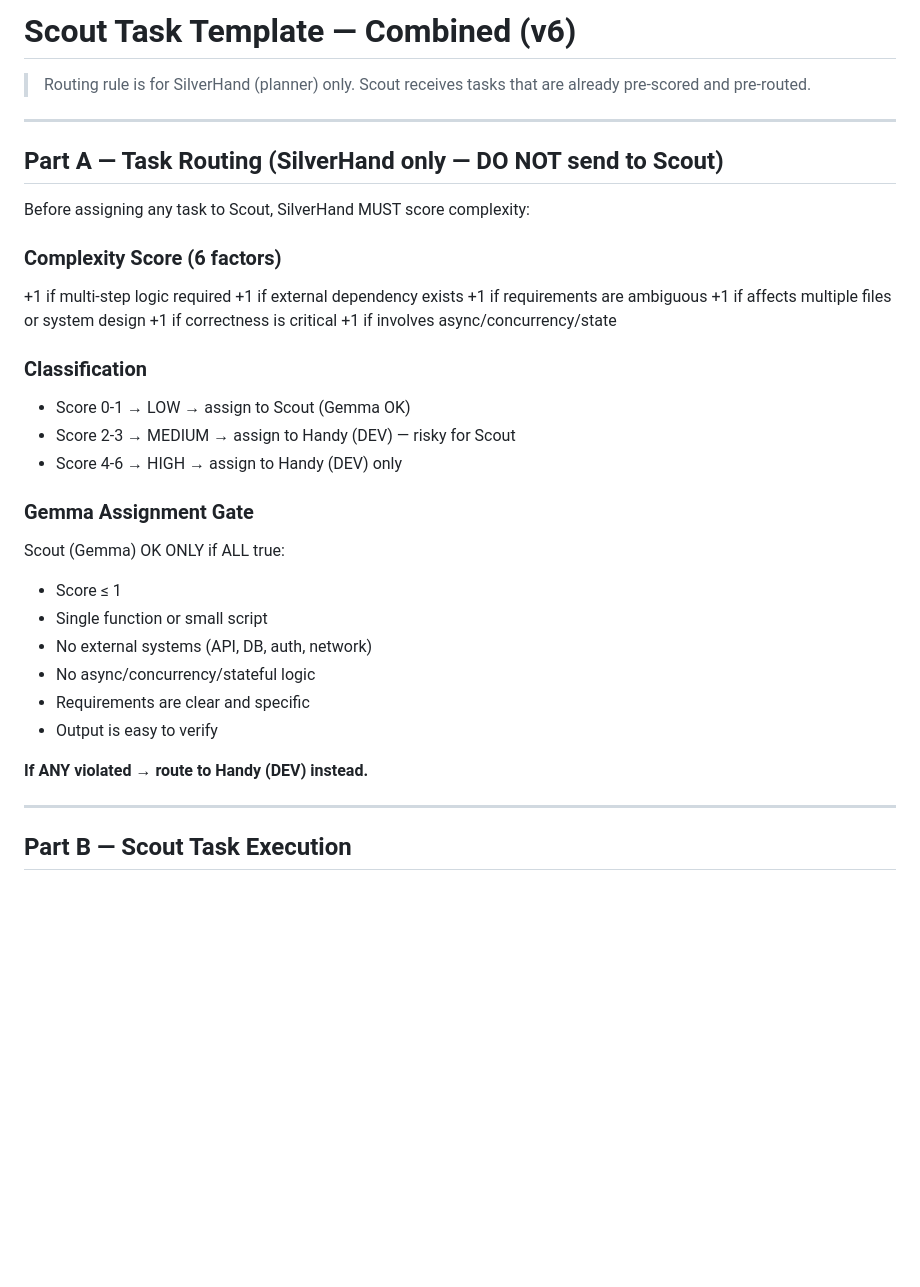
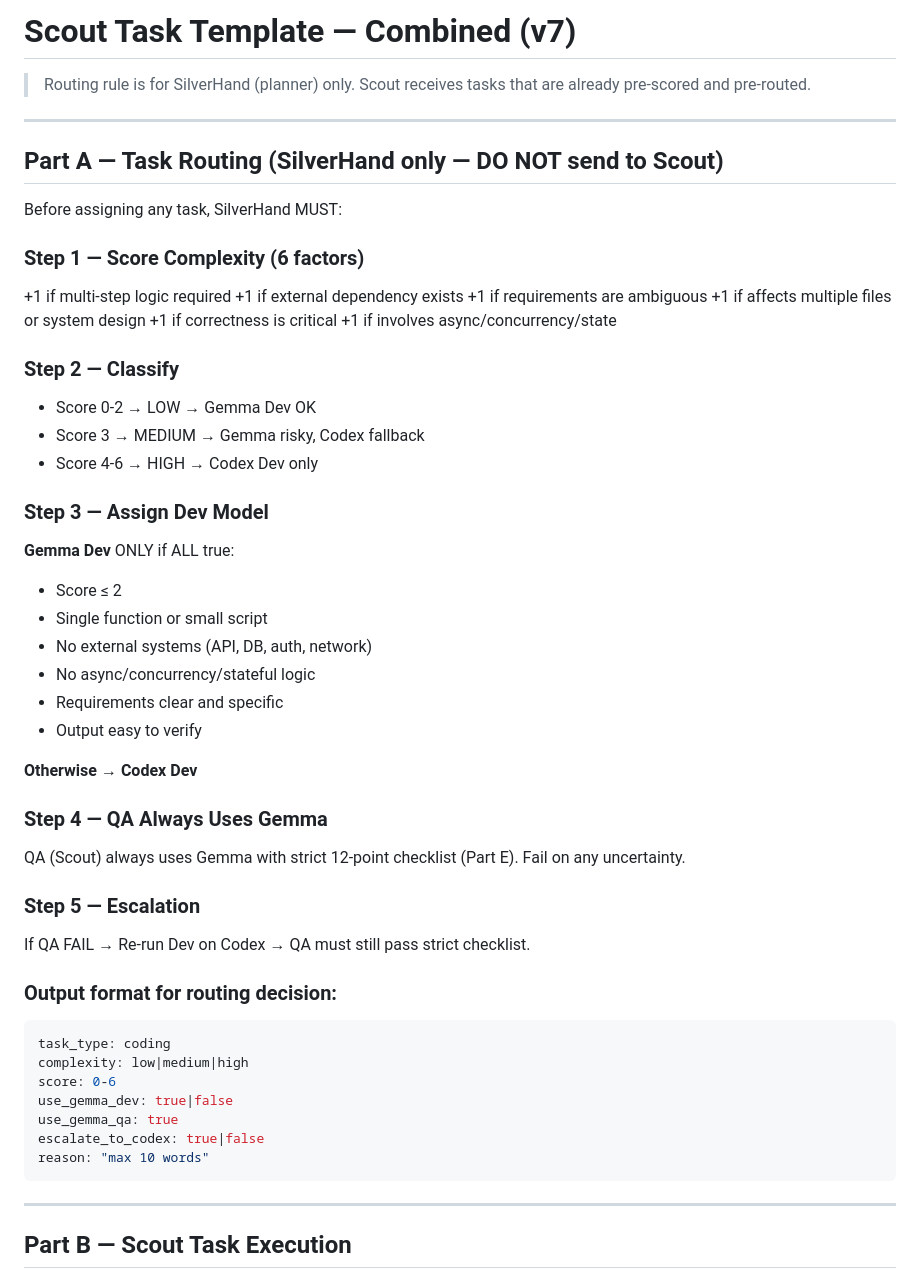
Before and after one commit to SmartLHA/job-seeking-tool, a Markdown page: docs/scouts-task-template.md, the part around one of its changes. Drawn GitHub-style; blank space fills up the shorter version.

````diff
--- a/docs/scouts-task-template.md
+++ b/docs/scouts-task-template.md
@@ -1,4 +1,4 @@
-# Scout Task Template — Combined (v6)
+# Scout Task Template — Combined (v7)
 
 > Routing rule is for SilverHand (planner) only. Scout receives tasks that are already pre-scored and pre-routed.
 
@@ -6,9 +6,9 @@
 
 ## Part A — Task Routing (SilverHand only — DO NOT send to Scout)
 
-Before assigning any task to Scout, SilverHand MUST score complexity:
+Before assigning any task, SilverHand MUST:
 
-### Complexity Score (6 factors)
+### Step 1 — Score Complexity (6 factors)
 +1 if multi-step logic required
 +1 if external dependency exists
 +1 if requirements are ambiguous
@@ -16,21 +16,39 @@ Before assigning any task to Scout, SilverHand MUST score complexity:
 +1 if correctness is critical
 +1 if involves async/concurrency/state
 
-### Classification
-- Score 0-1 → LOW → assign to Scout (Gemma OK)
-- Score 2-3 → MEDIUM → assign to Handy (DEV) — risky for Scout
-- Score 4-6 → HIGH → assign to Handy (DEV) only
+### Step 2 — Classify
+- Score 0-2 → LOW → Gemma Dev OK
+- Score 3 → MEDIUM → Gemma risky, Codex fallback
+- Score 4-6 → HIGH → Codex Dev only
 
-### Gemma Assignment Gate
-Scout (Gemma) OK ONLY if ALL true:
-- Score ≤ 1
+### Step 3 — Assign Dev Model
+**Gemma Dev** ONLY if ALL true:
+- Score ≤ 2
 - Single function or small script
 - No external systems (API, DB, auth, network)
 - No async/concurrency/stateful logic
-- Requirements are clear and specific
-- Output is easy to verify
+- Requirements clear and specific
+- Output easy to verify
 
-**If ANY violated → route to Handy (DEV) instead.**
+**Otherwise → Codex Dev**
+
+### Step 4 — QA Always Uses Gemma
+QA (Scout) always uses Gemma with strict 12-point checklist (Part E).
+Fail on any uncertainty.
+
+### Step 5 — Escalation
+If QA FAIL → Re-run Dev on Codex → QA must still pass strict checklist.
+
+### Output format for routing decision:
+```yaml
+task_type: coding
+complexity: low|medium|high
+score: 0-6
+use_gemma_dev: true|false
+use_gemma_qa: true
+escalate_to_codex: true|false
+reason: "max 10 words"
+```
 
 ---
 
````
Also changed, not shown: other parts of docs/scouts-task-template.md (+38 -26 lines).
